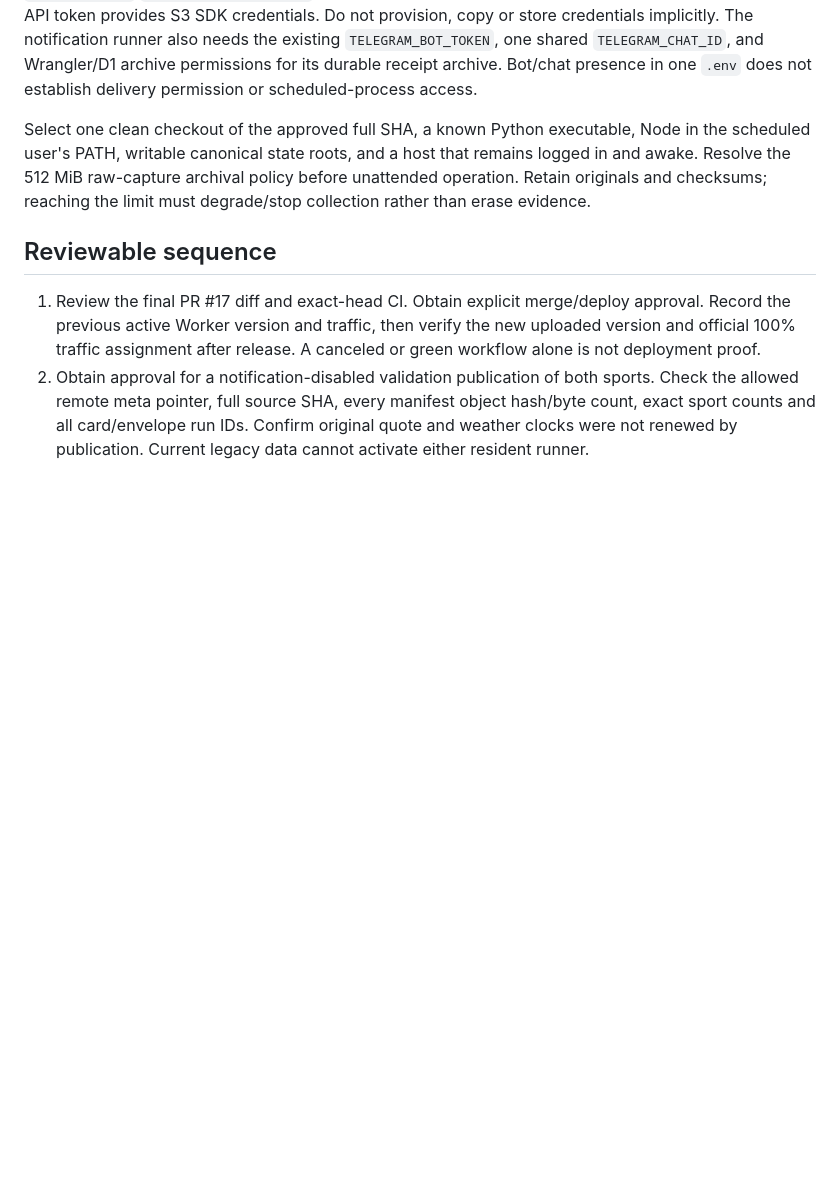
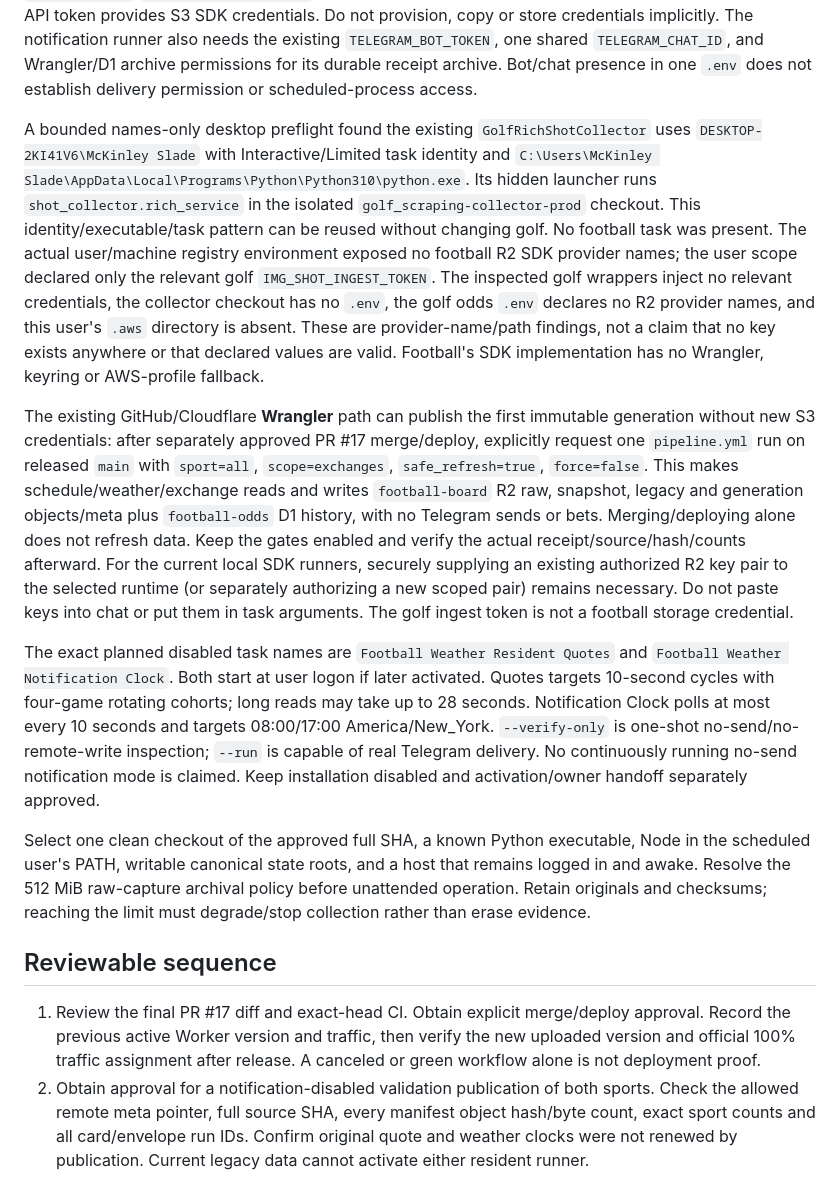
Before and after one commit to mslade50/football_weather, a Markdown page: docs/resident-activation-checklist.md, the part around the change. Drawn GitHub-style; blank space fills up the shorter version.

Commit message:
Record runtime reuse preflight and reviewed publication contracts

```diff
--- a/docs/resident-activation-checklist.md
+++ b/docs/resident-activation-checklist.md
@@ -38,6 +38,42 @@ notification runner also needs the existing `TELEGRAM_BOT_TOKEN`, one shared
 `TELEGRAM_CHAT_ID`, and Wrangler/D1 archive permissions for its durable receipt
 archive. Bot/chat presence in one `.env` does not establish delivery permission
 or scheduled-process access.
+
+A bounded names-only desktop preflight found the existing `GolfRichShotCollector`
+uses `DESKTOP-2KI41V6\McKinley Slade` with Interactive/Limited task identity and
+`C:\Users\McKinley Slade\AppData\Local\Programs\Python\Python310\python.exe`.
+Its hidden launcher runs `shot_collector.rich_service` in the isolated
+`golf_scraping-collector-prod` checkout. This identity/executable/task pattern
+can be reused without changing golf. No football task was present. The actual
+user/machine registry environment exposed no football R2 SDK provider names;
+the user scope declared only the relevant golf `IMG_SHOT_INGEST_TOKEN`.
+The inspected golf wrappers inject no relevant credentials, the collector
+checkout has no `.env`, the golf odds `.env` declares no R2 provider names, and
+this user's `.aws` directory is absent. These are provider-name/path findings,
+not a claim that no key exists anywhere or that declared values are valid.
+Football's SDK implementation has no Wrangler, keyring or AWS-profile fallback.
+
+The existing GitHub/Cloudflare **Wrangler** path can publish the first immutable
+generation without new S3 credentials: after separately approved PR #17
+merge/deploy, explicitly request one `pipeline.yml` run on released `main` with
+`sport=all`, `scope=exchanges`, `safe_refresh=true`, `force=false`. This makes
+schedule/weather/exchange reads and writes `football-board` R2 raw, snapshot,
+legacy and generation objects/meta plus `football-odds` D1 history, with no
+Telegram sends or bets. Merging/deploying alone does not refresh data. Keep
+the gates enabled and verify the actual receipt/source/hash/counts afterward.
+For the current local SDK runners, securely supplying an existing authorized
+R2 key pair to the selected runtime (or separately authorizing a new scoped
+pair) remains necessary. Do not paste keys into chat or put them in task
+arguments. The golf ingest token is not a football storage credential.
+
+The exact planned disabled task names are `Football Weather Resident Quotes`
+and `Football Weather Notification Clock`. Both start at user logon if later
+activated. Quotes targets 10-second cycles with four-game rotating cohorts;
+long reads may take up to 28 seconds. Notification Clock polls at most every
+10 seconds and targets 08:00/17:00 America/New_York. `--verify-only` is one-shot
+no-send/no-remote-write inspection; `--run` is capable of real Telegram delivery.
+No continuously running no-send notification mode is claimed. Keep installation
+disabled and activation/owner handoff separately approved.
 
 Select one clean checkout of the approved full SHA, a known Python executable,
 Node in the scheduled user's PATH, writable canonical state roots, and a host
```
Also changed, not shown: docs/resident-lifecycle-publication.md (+15 -5 lines).
